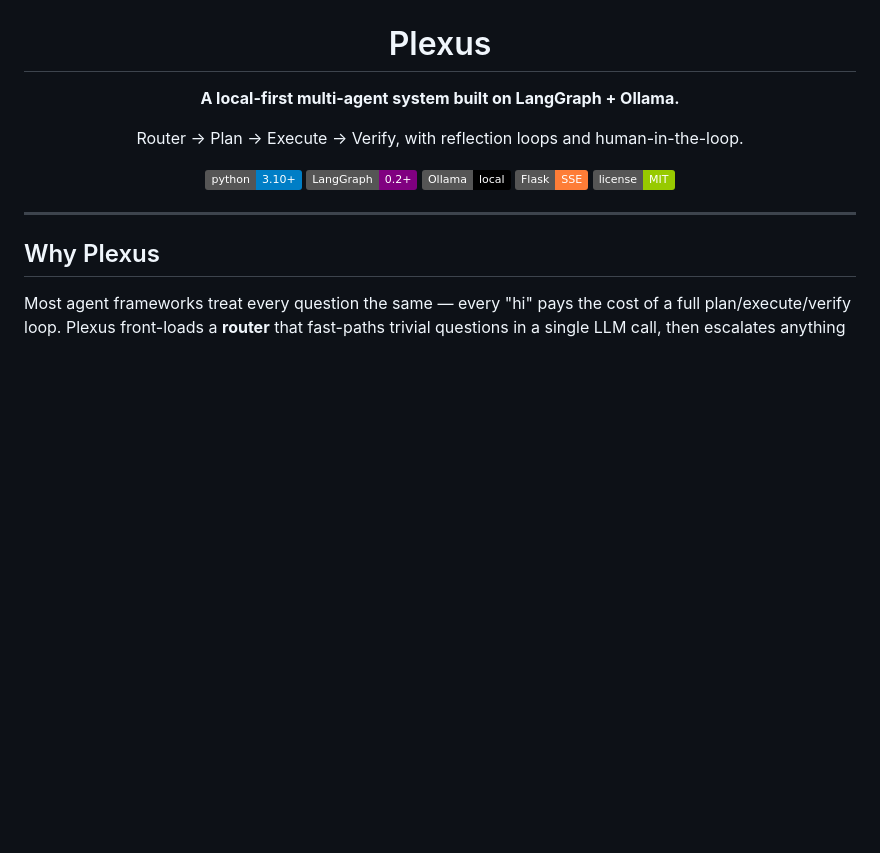
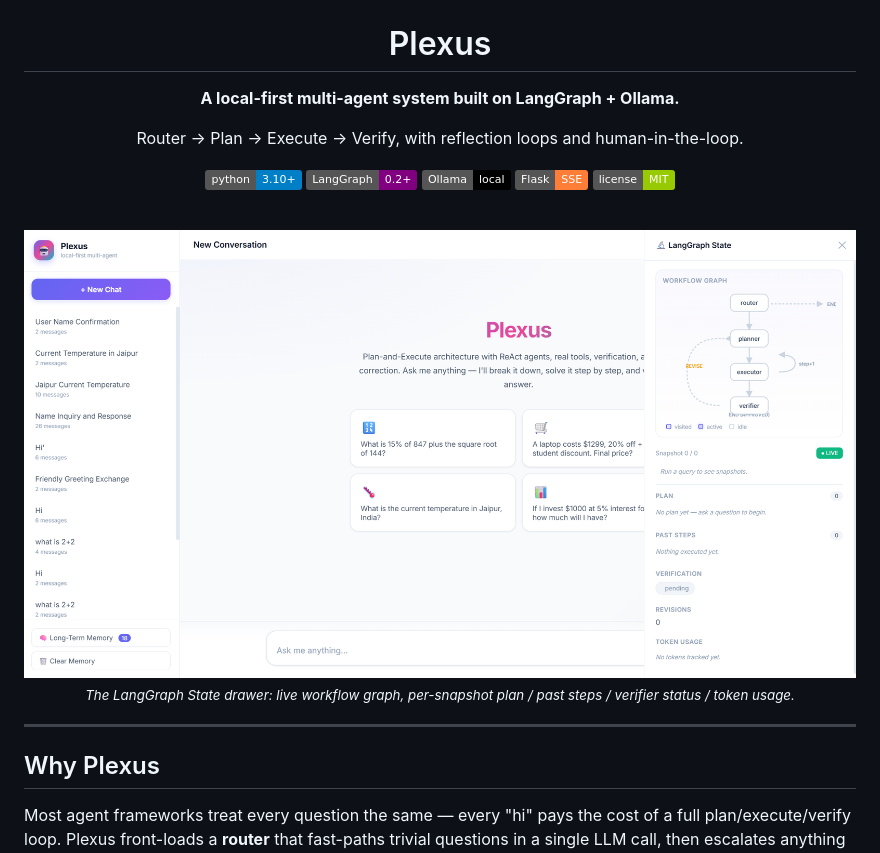
Before and after one commit to bhagatdas/Plexus-local-first-multi-agent-system-, a Markdown page: README.md, the part around the change. Rendered like a GitHub page; pictures changed too: docs/ui-state.png (added); badges without logos; blank space fills up the shorter version.

Commit message:
Add UI screenshot to README hero
Embeds docs/ui-state.png showing the LangGraph State drawer with the
live workflow graph. Drives stronger first impression on the GitHub
repo page where image previews surface in search results.

Co-Authored-By: Claude Opus 4.7 (1M context) <noreply@anthropic.com>

```diff
--- a/README.md
+++ b/README.md
@@ -11,6 +11,12 @@ Router → Plan → Execute → Verify, with reflection loops and human-in-the-l
 [![Ollama](https://img.shields.io/badge/Ollama-local-black.svg)](https://ollama.com/)
 [![Flask](https://img.shields.io/badge/Flask-SSE-orange.svg)](https://flask.palletsprojects.com/)
 [![License](https://img.shields.io/badge/license-MIT-green.svg)](#license)
+
+<br/>
+
+<img src="docs/ui-state.png" alt="Plexus UI — LangGraph State drawer with live workflow graph" width="900"/>
+
+<sub><em>The LangGraph State drawer: live workflow graph, per-snapshot plan / past steps / verifier status / token usage.</em></sub>
 
 </div>
 
```
